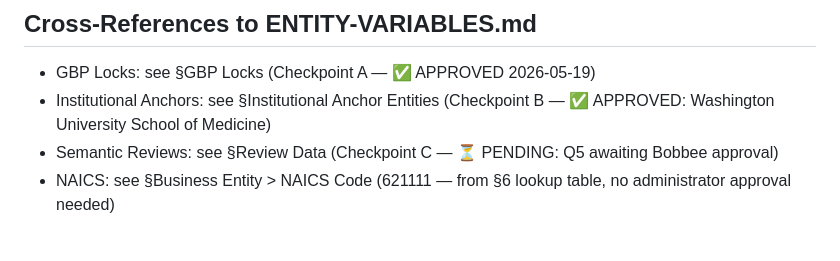
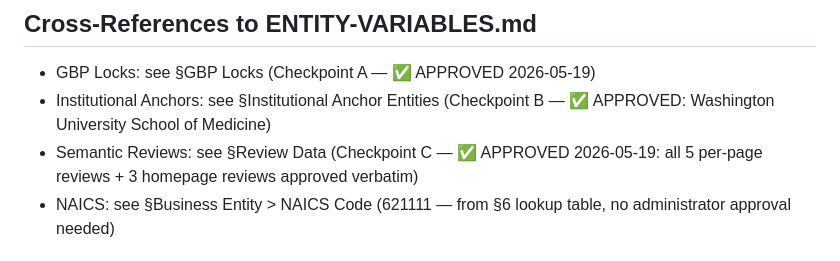
Before and after one commit to gonacho/stl-pain-v3-preview, a Markdown page: SCHEMA-PLAN.md, the part around the change. Rendered like a GitHub page.

```diff
--- a/SCHEMA-PLAN.md
+++ b/SCHEMA-PLAN.md
@@ -79,7 +79,7 @@
 ## Cross-References to ENTITY-VARIABLES.md
 - GBP Locks: see §GBP Locks (Checkpoint A — ✅ APPROVED 2026-05-19)
 - Institutional Anchors: see §Institutional Anchor Entities (Checkpoint B — ✅ APPROVED: Washington University School of Medicine)
-- Semantic Reviews: see §Review Data (Checkpoint C — ⏳ PENDING: Q5 awaiting Bobbee approval)
+- Semantic Reviews: see §Review Data (Checkpoint C — ✅ APPROVED 2026-05-19: all 5 per-page reviews + 3 homepage reviews approved verbatim)
 - NAICS: see §Business Entity > NAICS Code (621111 — from §6 lookup table, no administrator approval needed)
 
 ## Tech Builder Notes
```
Also changed, not shown: ENTITY-VARIABLES.md (+9 -9 lines).
